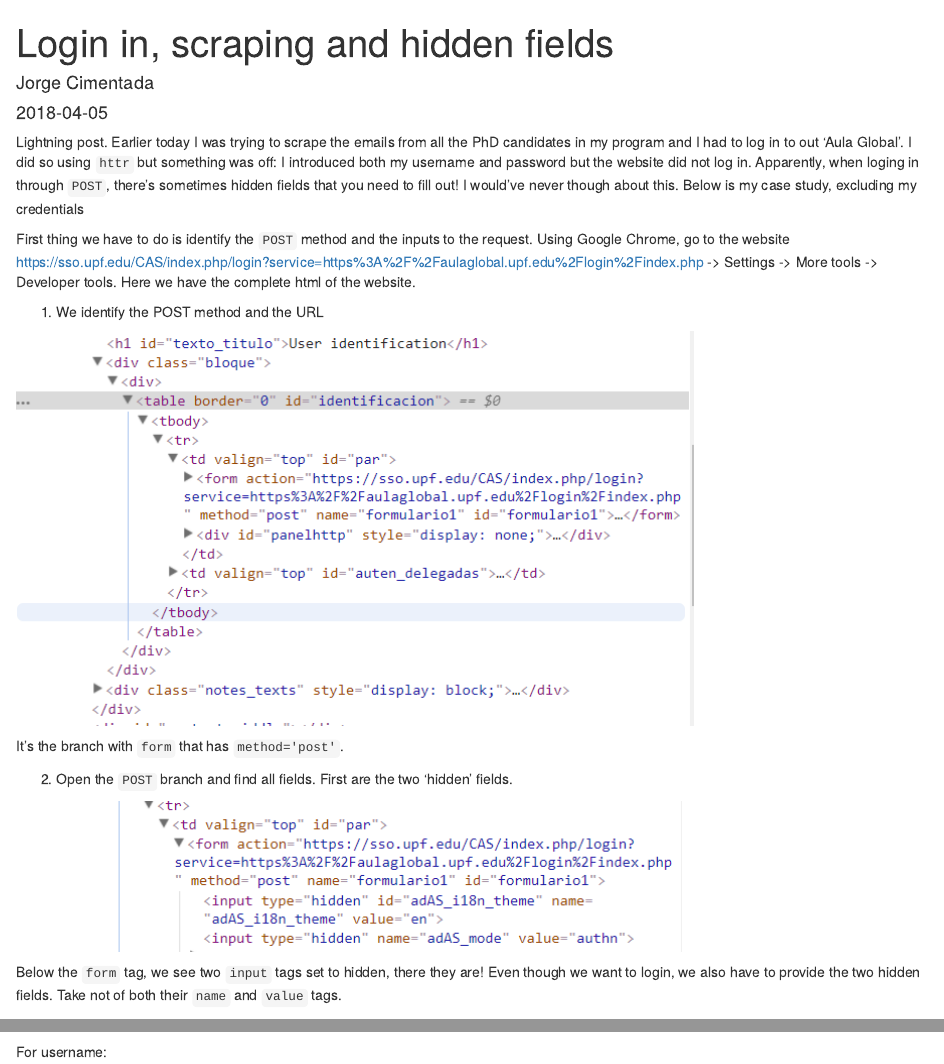
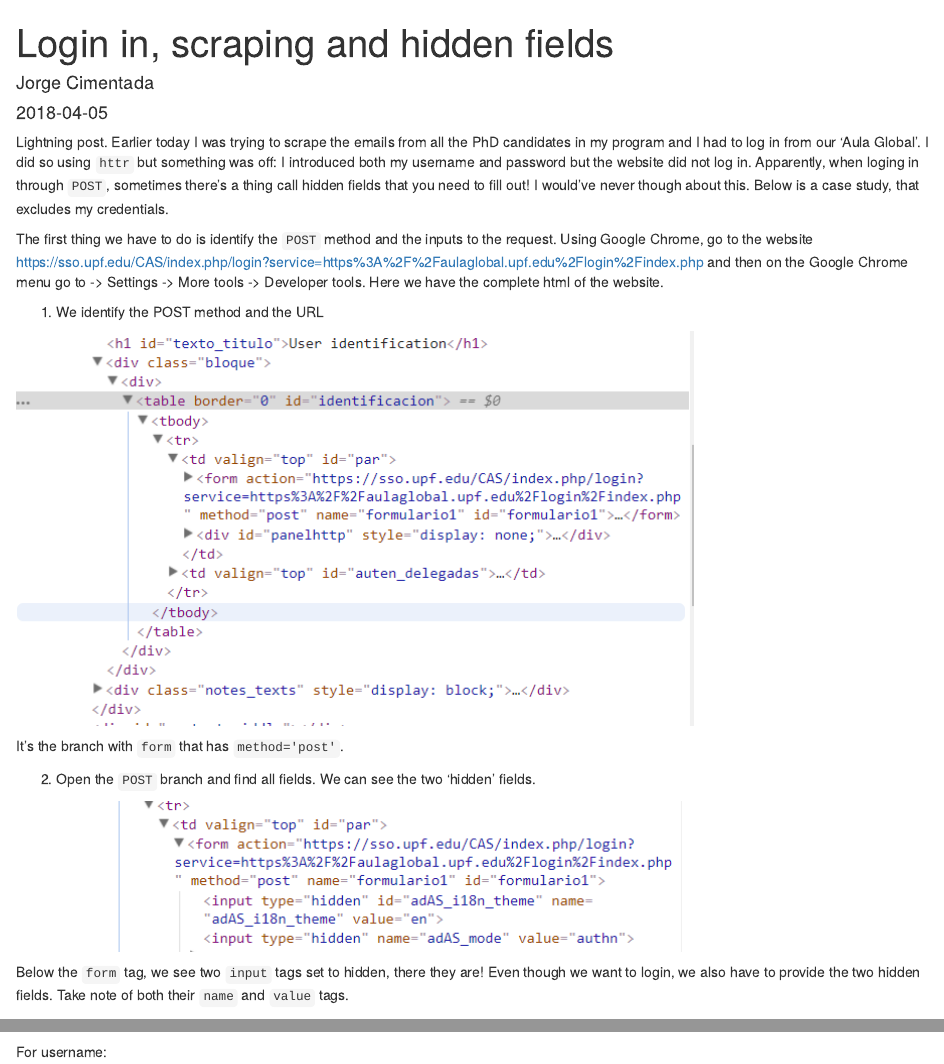
Before and after one commit to cimentadaj/cimentadaj.github.io, an R Markdown document (blog/2018-04-05-login-in-scraping-and-hidden-fields/2018-04-05-login-in-scraping-and-hidden-fields.Rmd): the page in a window 1100 px wide, from its top, and a second part further down, joined at a grey line. Rendered offline with R 4.5, knitr and Pandoc, with nearby package versions.

Commit message:
New blog post

````diff
--- a/blog/2018-04-05-login-in-scraping-and-hidden-fields/2018-04-05-login-in-scraping-and-hidden-fields.Rmd
+++ b/blog/2018-04-05-login-in-scraping-and-hidden-fields/2018-04-05-login-in-scraping-and-hidden-fields.Rmd
@@ -15,9 +15,9 @@ knitr::opts_chunk$set(eval = FALSE)
 ```
 
 
-Lightning post. Earlier today I was trying to scrape the emails from all the PhD candidates in my program and I had to log in to out 'Aula Global'. I did so using `httr` but something was off: I introduced both my username and password but the website did not log in. Apparently, when loging in through `POST`, there's sometimes hidden fields that you need to fill out! I would've never though about this. Below is my case study, excluding my credentials
+Lightning post. Earlier today I was trying to scrape the emails from all the PhD candidates in my program and I had to log in from our 'Aula Global'. I did so using `httr` but something was off: I introduced both my username and password but the website did not log in. Apparently, when loging in through `POST`, sometimes there's a thing call hidden fields that you need to fill out! I would've never though about this. Below is a case study, that excludes my credentials.
 
-First thing we have to do is identify the `POST` method and the inputs to the request. Using Google Chrome, go to the website https://sso.upf.edu/CAS/index.php/login?service=https%3A%2F%2Faulaglobal.upf.edu%2Flogin%2Findex.php -> Settings -> More tools -> Developer tools. Here we have the complete html of the website.
+The first thing we have to do is identify the `POST` method and the inputs to the request. Using Google Chrome, go to the website https://sso.upf.edu/CAS/index.php/login?service=https%3A%2F%2Faulaglobal.upf.edu%2Flogin%2Findex.php  and then on the Google Chrome menu go to -> Settings -> More tools -> Developer tools. Here we have the complete html of the website.
 
 1. We identify the POST method and the URL
 
@@ -27,11 +27,11 @@ First thing we have to do is identify the `POST` method and the inputs to the re
 
 It's the branch with `form` that has `method='post'`.
 
-2. Open the `POST` branch and find all fields. First are the two 'hidden' fields.
+2. Open the `POST` branch and find all fields. We can see the two 'hidden' fields.
 
 ![](/img/hidden_fields.png)
 
-Below the `form` tag, we see two `input` tags set to hidden, there they are! Even though we want to login, we also have to provide the two hidden fields. Take not of both their `name` and `value` tags.
+Below the `form` tag, we see two `input` tags set to hidden, there they are! Even though we want to login, we also have to provide the two hidden fields. Take note of both their `name` and `value` tags.
 
 3. Dive deeper down the branch and find other fields. In our case, username and password.
 
````
Also changed, not shown: blog/2018-04-05-login-in-scraping-and-hidden-fields/login-in-scraping-and-hidden-fields/index.html, blog/2018-04-05-login-in-scraping-and-hidden-fields/2018-04-05-login-in-scraping-and-hidden-fields.Rmd (2 more changed lines), 4 other files.
